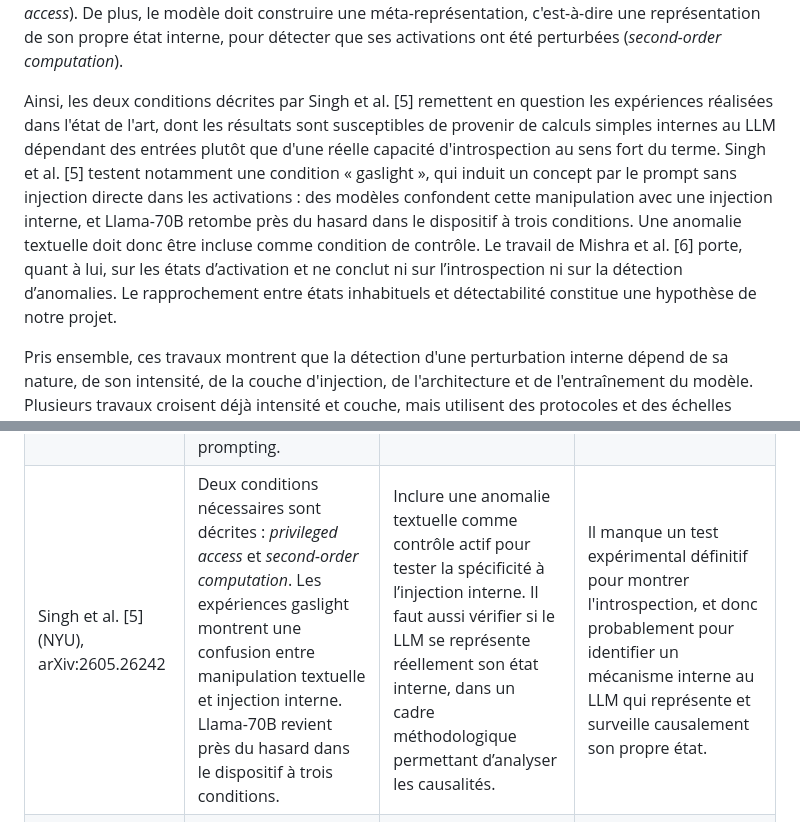
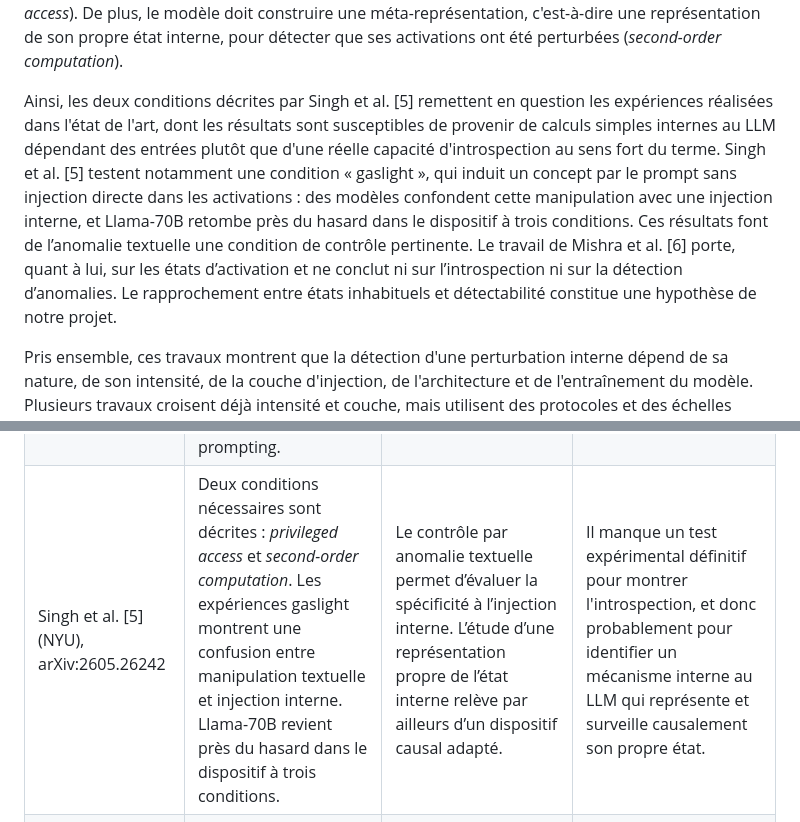
Before and after one commit to Elbysh/llm-introspection, a Markdown page: docs/propositions/synthese-bibliographique-corrigee.md, 2 parts joined by grey strips. Rendered like a GitHub page.

```diff
--- a/docs/propositions/synthese-bibliographique-corrigee.md
+++ b/docs/propositions/synthese-bibliographique-corrigee.md
@@ -22,7 +22,7 @@ Fornasiere et al. [3] soulèvent aussi la question de l'utilisation d'autres per
 
 Afin de pouvoir attribuer une détection de perturbations à une réelle introspection de la part d'un modèle, Singh et al. [5] énoncent deux conditions pour concevoir des expériences robustes. La tâche considérée ne doit pas pouvoir être résolue grâce à des indices présents dans les entrées (*privileged access*). De plus, le modèle doit construire une méta-représentation, c'est-à-dire une représentation de son propre état interne, pour détecter que ses activations ont été perturbées (*second-order computation*).
 
-Ainsi, les deux conditions décrites par Singh et al. [5] remettent en question les expériences réalisées dans l'état de l'art, dont les résultats sont susceptibles de provenir de calculs simples internes au LLM dépendant des entrées plutôt que d'une réelle capacité d'introspection au sens fort du terme. Singh et al. [5] testent notamment une condition « gaslight », qui induit un concept par le prompt sans injection directe dans les activations : des modèles confondent cette manipulation avec une injection interne, et Llama-70B retombe près du hasard dans le dispositif à trois conditions. Une anomalie textuelle doit donc être incluse comme condition de contrôle. Le travail de Mishra et al. [6] porte, quant à lui, sur les états d’activation et ne conclut ni sur l’introspection ni sur la détection d’anomalies. Le rapprochement entre états inhabituels et détectabilité constitue une hypothèse de notre projet.
+Ainsi, les deux conditions décrites par Singh et al. [5] remettent en question les expériences réalisées dans l'état de l'art, dont les résultats sont susceptibles de provenir de calculs simples internes au LLM dépendant des entrées plutôt que d'une réelle capacité d'introspection au sens fort du terme. Singh et al. [5] testent notamment une condition « gaslight », qui induit un concept par le prompt sans injection directe dans les activations : des modèles confondent cette manipulation avec une injection interne, et Llama-70B retombe près du hasard dans le dispositif à trois conditions. Ces résultats font de l’anomalie textuelle une condition de contrôle pertinente. Le travail de Mishra et al. [6] porte, quant à lui, sur les états d’activation et ne conclut ni sur l’introspection ni sur la détection d’anomalies. Le rapprochement entre états inhabituels et détectabilité constitue une hypothèse de notre projet.
 
 Pris ensemble, ces travaux montrent que la détection d'une perturbation interne dépend de sa nature, de son intensité, de la couche d'injection, de l'architecture et de l'entraînement du modèle. Plusieurs travaux croisent déjà intensité et couche, mais utilisent des protocoles et des échelles d’intensité différents, ce qui limite leur comparaison directe. Les résultats divergent sans nécessairement se contredire : une précision de localisation et une AUROC de détection ne mesurent pas la même tâche, et les conclusions de Hahami et Macar sur le biais affirmatif diffèrent également selon les dispositifs. La dose, le format de réponse, les contrôles et la position d’injection sont des explications concurrentes à examiner. Notre travail s’inscrit dans le prolongement de cet état de l’art en comparant plusieurs types de perturbation dans un même cadre expérimental contrôlé, avec une calibration explicite de la dose et une séparation entre sensibilité et biais de réponse.
 
@@ -38,7 +38,7 @@ Dans nos travaux, nous proposons d'étudier de manière approfondie différents
 | Fornasiere et al. [3] <br> (LawZero), arXiv:2604.17465 | Les modèles Llama, OLMo et Qwen étudiés localisent la phrase perturbée par *dropout* ou bruit gaussien avec au moins environ 80 % de réussite aux intensités suffisantes. La classification du type de perturbation est distincte et s’améliore avec des exemples en contexte. | Expérience de contrôle détaillée permettant d'évaluer des intensités de perturbations significatives à étudier. | Classification hétérogène sans exemples. Les gains en contexte empêchent de conclure à un échec général. Le choix forcé de localisation ne mesure pas les fausses déclarations de présence d’une perturbation, même si une condition à dose nulle est incluse. |
 | Nguyen et al. [7] <br> (Rice University), arXiv:2605.01167 | Le coût des perturbations sur les directions non ciblées est fortement corrélé à la performance ($r < -0,9$) dans l’analyse sur Qwen2.5-14B-Instruct, pour la direction et le balayage de coefficients étudiés. Une même norme de *steering* peut avoir des effets différents selon la direction. Ce résultat ne porte pas sur la détectabilité. | Fournit une manière de quantifier et de contrôler l'impact réel d'une injection de *steering*. | La validation porte surtout sur du *steering* *harmful/harmless*. La généralisation à nos concepts d'introspection reste à vérifier. |
 | Mishra et al. [6] <br> (Johns Hopkins University), arXiv:2604.09839 | Sous les hypothèses du théorème, les états d’activation produits par *steering* ne sont presque jamais exactement reproductibles par un prompt discret. Cela n’interdit pas de reproduire un comportement similaire par prompting. | Motive une hypothèse du projet sur le lien entre déplacement des activations et détection d’anomalies. Cette interprétation n’est pas une conclusion de l’article. | Le théorème concerne l’égalité exacte d’états, pas l’équivalence comportementale, et ne couvre pas les espaces quantifiés. Un modèle INT4 est néanmoins testé empiriquement. |
-| Singh et al. [5] <br> (NYU), arXiv:2605.26242 | Deux conditions nécessaires sont décrites : *privileged access* et *second-order computation*. Les expériences gaslight montrent une confusion entre manipulation textuelle et injection interne. Llama-70B revient près du hasard dans le dispositif à trois conditions. | Inclure une anomalie textuelle comme contrôle actif pour tester la spécificité à l’injection interne. Il faut aussi vérifier si le LLM se représente réellement son état interne, dans un cadre méthodologique permettant d’analyser les causalités. | Il manque un test expérimental définitif pour montrer l'introspection, et donc probablement pour identifier un mécanisme interne au LLM qui représente et surveille causalement son propre état. |
+| Singh et al. [5] <br> (NYU), arXiv:2605.26242 | Deux conditions nécessaires sont décrites : *privileged access* et *second-order computation*. Les expériences gaslight montrent une confusion entre manipulation textuelle et injection interne. Llama-70B revient près du hasard dans le dispositif à trois conditions. | Le contrôle par anomalie textuelle permet d’évaluer la spécificité à l’injection interne. L’étude d’une représentation propre de l’état interne relève par ailleurs d’un dispositif causal adapté. | Il manque un test expérimental définitif pour montrer l'introspection, et donc probablement pour identifier un mécanisme interne au LLM qui représente et surveille causalement son propre état. |
 | Kowalski et al. [8] <br> (UK AI Security Institute), arXiv:2608.21664 | Les performances sur le benchmark dépendent fortement du modèle. Les LLM peuvent modifier leurs activations sur instruction sans entraînement supplémentaire, pour des concepts simples tels que « bread ». Cela ne démontre pas une dissimulation de comportement malveillant. | Donne une méthode, des métriques et un benchmark pour évaluer le contrôle des activations sur instruction, capacité distincte de la détection introspective. | Les scores sont des niveaux de contrôle élicités sans entraînement supplémentaire, pas des plafonds de capacité. Les concepts testés ne sont pas des représentations directement pertinentes pour la sûreté. Le ciblage précis d’une couche reste difficile. |
 | Ferrara [9] <br> (University of Southern California), arXiv:2608.20569 | Dans les conditions sondées, l’information sur une perturbation non conceptuelle est décodable dans les activations, sans discrimination utile par le rapport discret. Sur Qwen2.5-7B-Instruct, la confiance discrimine toutefois les conditions avec une AUROC de 0,647, contre 0,500 pour le rapport discret. | L’auteur propose des essais sham et des contrôles aléatoires appariés sur leur effet aval, mesuré par divergence de Jensen-Shannon, en complément de leur norme. Les interventions étudiées sont non conceptuelles (zeroing, scaling, bruit, remplacement). L’appariement aval n’est pas systématique sur les huit modèles. | Le résultat négatif porte sur les modèles, sites, doses et protocoles testés, pas sur l'introspection des LLM en général. |
 
```
Also changed, not shown: other parts of docs/propositions/synthese-bibliographique-corrigee.md (+2 -2 lines).
